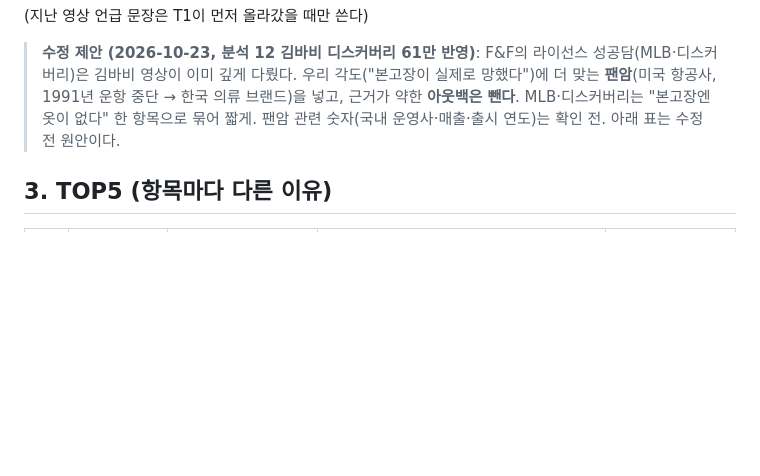
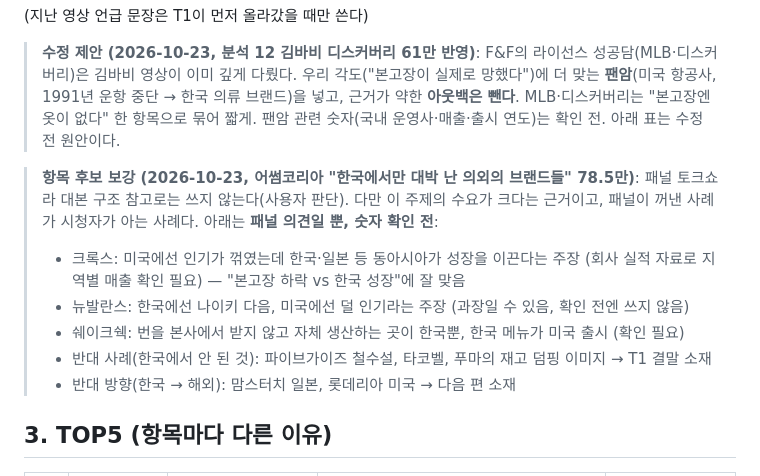
Before and after one commit to seminalove2-code/my-workspace, a Markdown page: planning/episodes/T3-역주행-한국에서만대박.md, the part around the change. Rendered like a GitHub page; blank space fills up the shorter version.

Commit message:
T3 항목 후보 보강: 어썸코리아 패널 사례(확인 전)
Co-Authored-By: Claude Opus 5.5 <noreply@anthropic.com>

```diff
--- a/planning/episodes/T3-역주행-한국에서만대박.md
+++ b/planning/episodes/T3-역주행-한국에서만대박.md
@@ -18,6 +18,13 @@
 (지난 영상 언급 문장은 T1이 먼저 올라갔을 때만 쓴다)
 
 > **수정 제안 (2026-10-23, 분석 12 김바비 디스커버리 61만 반영)**: F&F의 라이선스 성공담(MLB·디스커버리)은 김바비 영상이 이미 깊게 다뤘다. 우리 각도("본고장이 실제로 망했다")에 더 맞는 **팬암**(미국 항공사, 1991년 운항 중단 → 한국 의류 브랜드)을 넣고, 근거가 약한 **아웃백은 뺀다**. MLB·디스커버리는 "본고장엔 옷이 없다" 한 항목으로 묶어 짧게. 팬암 관련 숫자(국내 운영사·매출·출시 연도)는 확인 전. 아래 표는 수정 전 원안이다.
+
+> **항목 후보 보강 (2026-10-23, 어썸코리아 "한국에서만 대박 난 의외의 브랜드들" 78.5만)**: 패널 토크쇼라 대본 구조 참고로는 쓰지 않는다(사용자 판단). 다만 이 주제의 수요가 크다는 근거이고, 패널이 꺼낸 사례가 시청자가 아는 사례다. 아래는 **패널 의견일 뿐, 숫자 확인 전**:
+> - 크록스: 미국에선 인기가 꺾였는데 한국·일본 등 동아시아가 성장을 이끈다는 주장 (회사 실적 자료로 지역별 매출 확인 필요) — "본고장 하락 vs 한국 성장"에 잘 맞음
+> - 뉴발란스: 한국에선 나이키 다음, 미국에선 덜 인기라는 주장 (과장일 수 있음, 확인 전엔 쓰지 않음)
+> - 쉐이크쉑: 번을 본사에서 받지 않고 자체 생산하는 곳이 한국뿐, 한국 메뉴가 미국 출시 (확인 필요)
+> - 반대 사례(한국에서 안 된 것): 파이브가이즈 철수설, 타코벨, 푸마의 재고 덤핑 이미지 → T1 결말 소재
+> - 반대 방향(한국 → 해외): 맘스터치 일본, 롯데리아 미국 → 다음 편 소재
 
 ## 3. TOP5 (항목마다 다른 이유)
 
```
